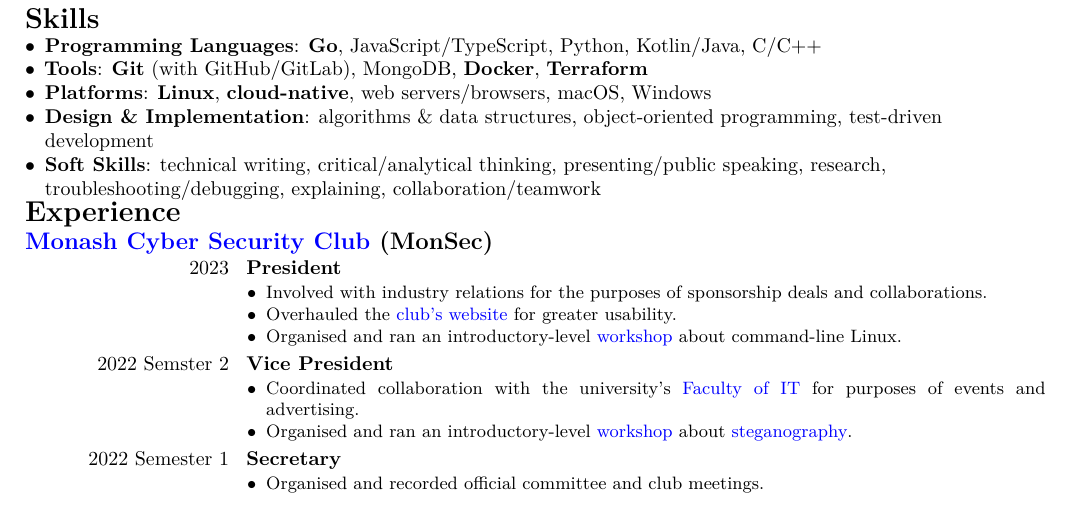
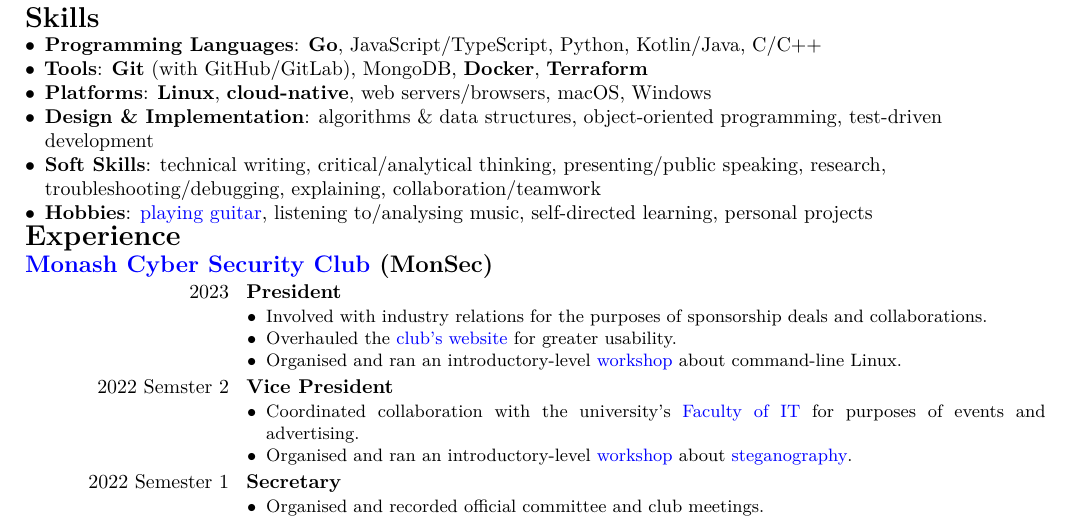
Before and after one commit to AppleGamer22/applegamer22.github.io, a LaTeX CV (cv.tex): part of page 1 of 2, cut so that both start at the same text. Compiled offline with XeLaTeX.

Commit message:
added hobbies to cv

```diff
--- a/cv.tex
+++ b/cv.tex
@@ -10,7 +10,7 @@
 ]{moderncv}
 \moderncvtheme[black]{classic}
 
-\usepackage[margin = 15mm]{geometry}
+\usepackage[margin = 15mm, top = 10mm]{geometry}
 \usepackage[english]{babel}
 \usepackage[none]{hyphenat}
 \usepackage[yyyymmdd]{datetime}
@@ -78,6 +78,7 @@
 		\item \textbf{Platforms}: \textbf{Linux}, \textbf{cloud-native}, web servers/browsers, macOS, Windows
 		\item \textbf{Design \& Implementation}: algorithms \& data structures, object-oriented programming, test-driven development
 		\item \textbf{Soft Skills}: technical writing, critical/analytical thinking, presenting/public speaking, research, troubleshooting/debugging, explaining, collaboration/teamwork
+		\item \textbf{Hobbies}: \href{https://applegamer22.github.io/about/#hobbies}{playing guitar}, listening to/analysing music, self-directed learning, personal projects
 	\end{itemize}
 
 	\section{Experience}
```
Also changed, not shown: 1 other file.
